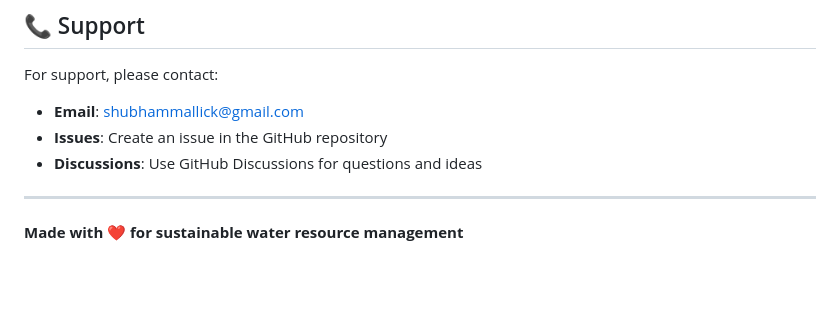
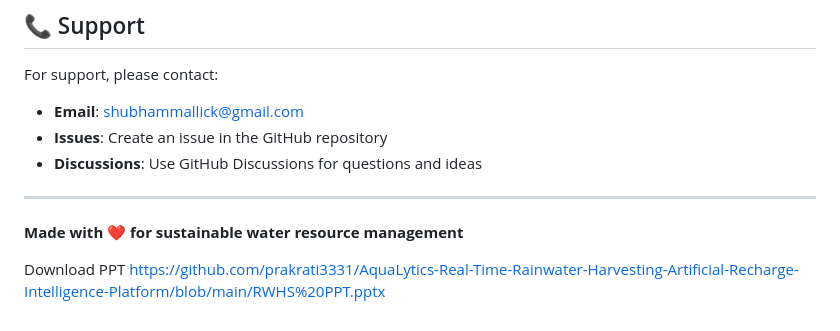
Before and after one commit to prakrati3331/AquaLytics-Real-Time-Rainwater-Harvesting-Artificial-Recharge-Intelligence-Platform, a Markdown page: README.md, the part around the change. Rendered like a GitHub page; blank space fills up the shorter version.

```diff
--- a/README.md
+++ b/README.md
@@ -262,3 +262,6 @@ For support, please contact:
 ---
 
 **Made with ❤️ for sustainable water resource management**
+
+Download PPT
+https://github.com/prakrati3331/AquaLytics-Real-Time-Rainwater-Harvesting-Artificial-Recharge-Intelligence-Platform/blob/main/RWHS%20PPT.pptx
```
